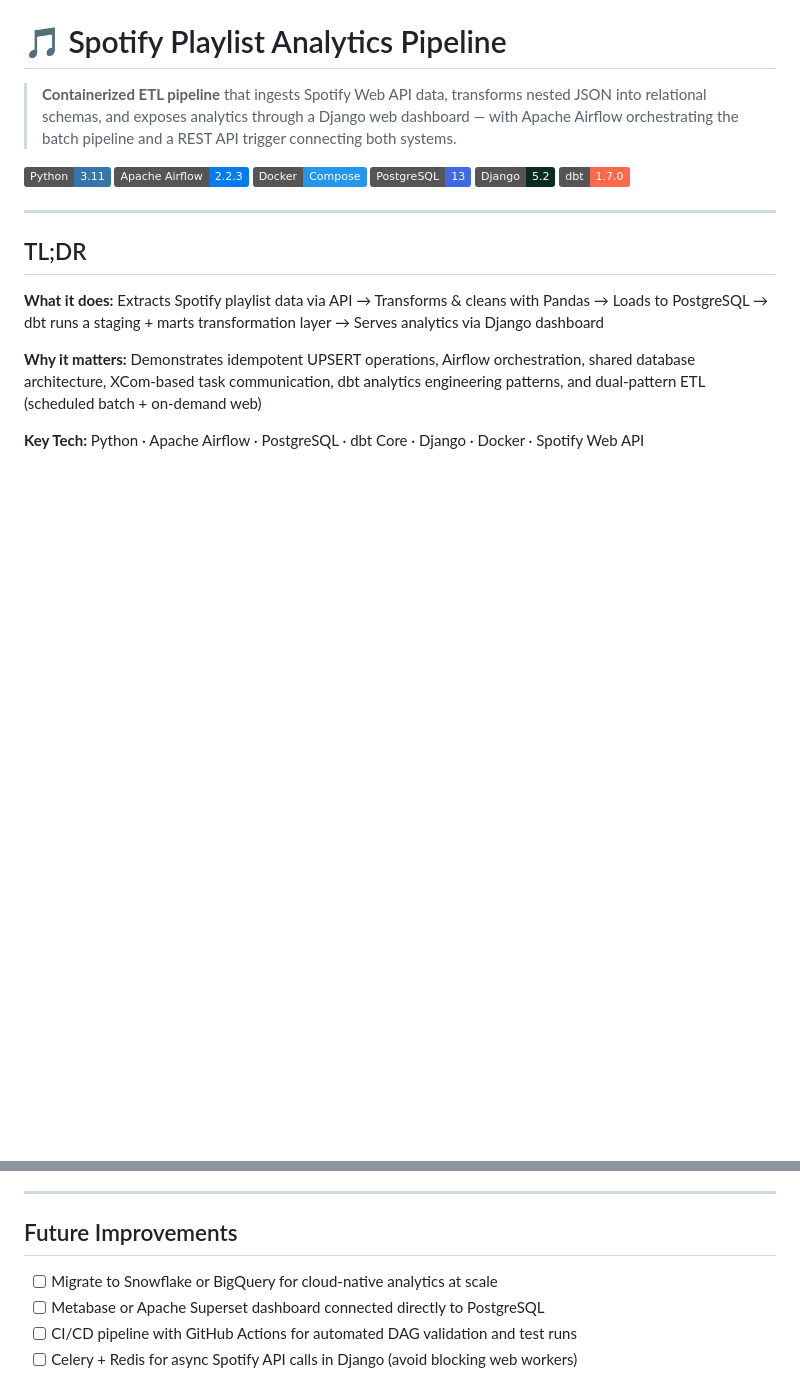
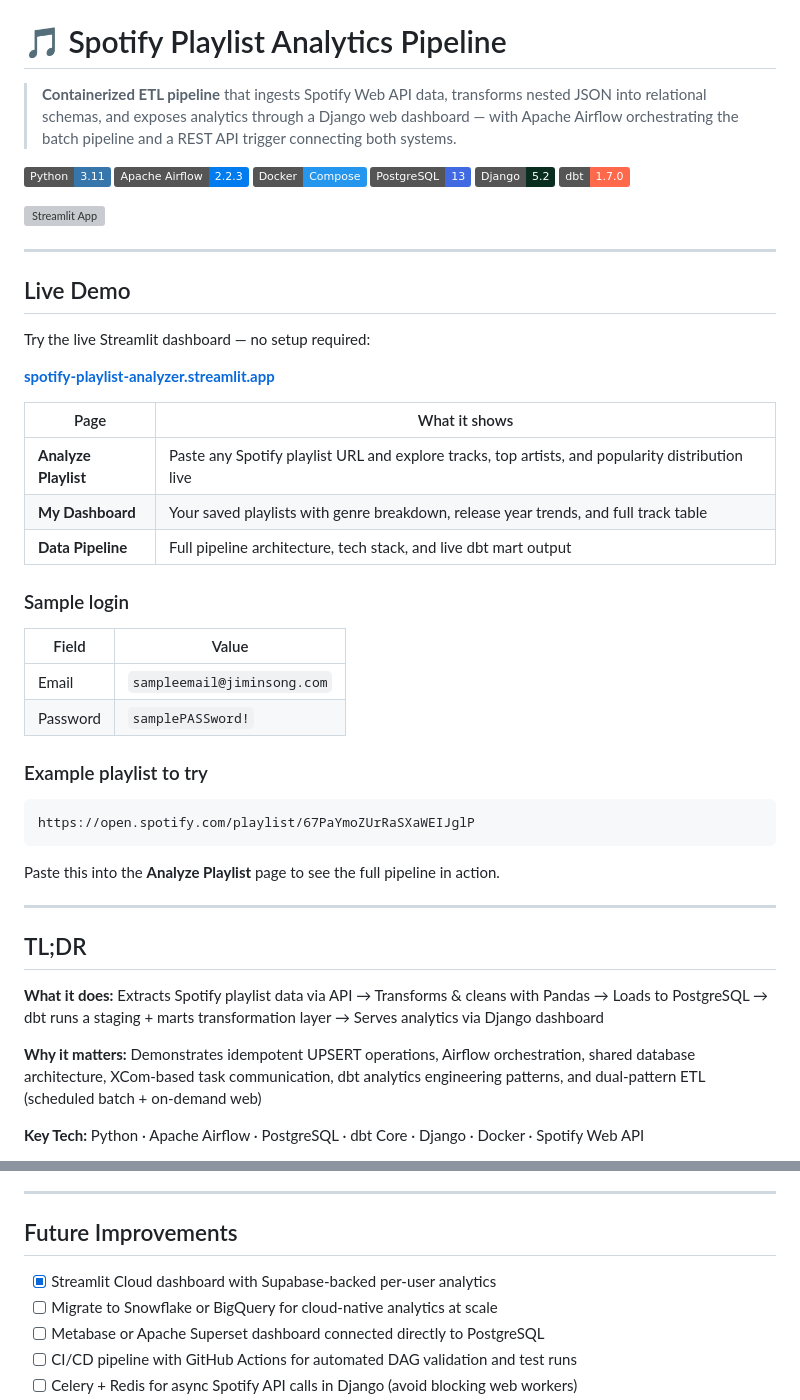
Before and after one commit to jiminRolandSong/Spotify-Playlist-Analyzer, a Markdown page: README.md, 2 parts joined by grey strips. Drawn GitHub-style; badges without logos; blank space fills up the shorter version; grey boxes are pictures that could not be loaded.

Commit message:
Add sample login credentials to README

````diff
--- a/README.md
+++ b/README.md
@@ -8,6 +8,37 @@
 [![PostgreSQL](https://img.shields.io/badge/PostgreSQL-13-4169E1?logo=postgresql&logoColor=white)](https://postgresql.org)
 [![Django](https://img.shields.io/badge/Django-5.2-092E20?logo=django&logoColor=white)](https://djangoproject.com)
 [![dbt](https://img.shields.io/badge/dbt-1.7.0-FF694B?logo=dbt&logoColor=white)](https://www.getdbt.com)
+
+[![Streamlit App](https://static.streamlit.io/badges/streamlit_badge_black_white.svg)](https://spotify-playlist-analyzer.streamlit.app)
+
+---
+
+## Live Demo
+
+Try the live Streamlit dashboard — no setup required:
+
+**[spotify-playlist-analyzer.streamlit.app](https://spotify-playlist-analyzer.streamlit.app)**
+
+| Page | What it shows |
+|------|--------------|
+| **Analyze Playlist** | Paste any Spotify playlist URL and explore tracks, top artists, and popularity distribution live |
+| **My Dashboard** | Your saved playlists with genre breakdown, release year trends, and full track table |
+| **Data Pipeline** | Full pipeline architecture, tech stack, and live dbt mart output |
+
+### Sample login
+
+| Field | Value |
+|-------|-------|
+| Email | `sampleemail@jiminsong.com` |
+| Password | `samplePASSword!` |
+
+### Example playlist to try
+
+```
+https://open.spotify.com/playlist/67PaYmoZUrRaSXaWEIJglP
+```
+
+Paste this into the **Analyze Playlist** page to see the full pipeline in action.
 
 ---
 
@@ -711,6 +742,7 @@ The three tasks share intermediate CSV files on the Airflow data volume. If `tra
 
 ## Future Improvements
 
+- [x] Streamlit Cloud dashboard with Supabase-backed per-user analytics
 - [ ] Migrate to Snowflake or BigQuery for cloud-native analytics at scale
 - [ ] Metabase or Apache Superset dashboard connected directly to PostgreSQL
 - [ ] CI/CD pipeline with GitHub Actions for automated DAG validation and test runs
````
